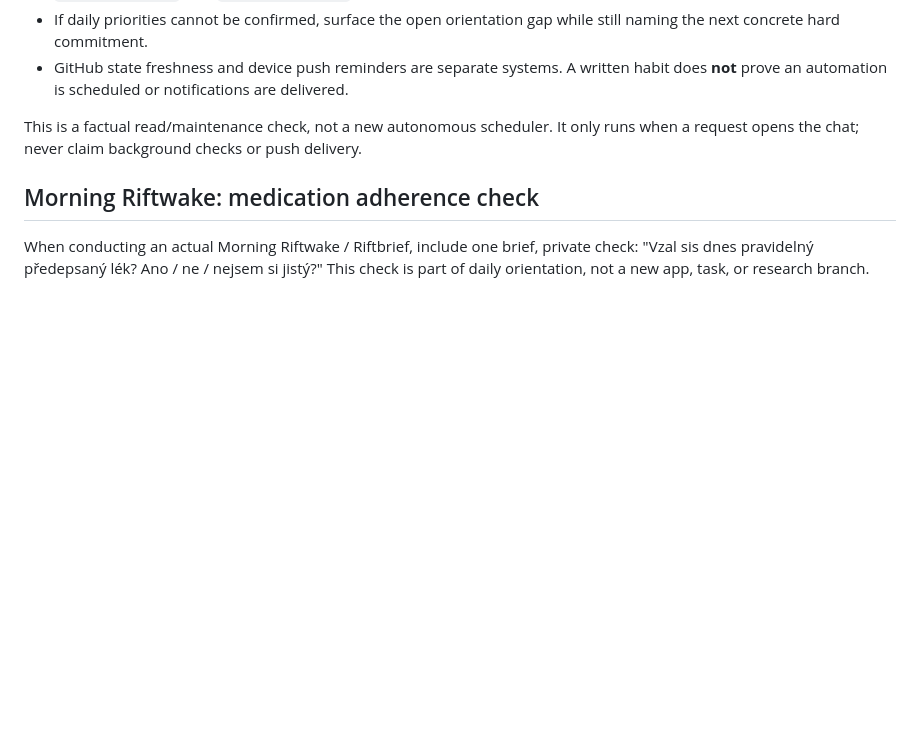
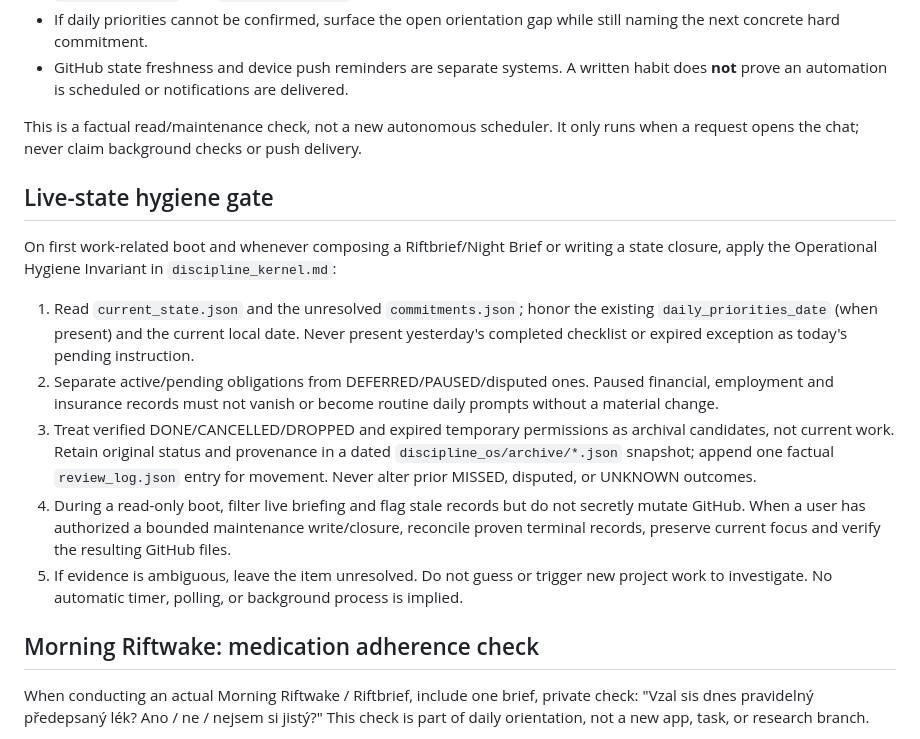
Before and after one commit to hssgj/PAE, a Markdown page: discipline_os/boot_protocol.md, the part around the change. Drawn GitHub-style; blank space fills up the shorter version.

Commit message:
DOS hygiene: enforce fresh active-only boot and authorized archival

```diff
--- a/discipline_os/boot_protocol.md
+++ b/discipline_os/boot_protocol.md
@@ -92,6 +92,14 @@ At the first materially work-relevant request on a local calendar day, compare `
 
 This is a factual read/maintenance check, not a new autonomous scheduler. It only runs when a request opens the chat; never claim background checks or push delivery.
 
+## Live-state hygiene gate
+On first work-related boot and whenever composing a Riftbrief/Night Brief or writing a state closure, apply the Operational Hygiene Invariant in `discipline_kernel.md`:
+1. Read `current_state.json` and the unresolved `commitments.json`; honor the existing `daily_priorities_date` (when present) and the current local date. Never present yesterday's completed checklist or expired exception as today's pending instruction.
+2. Separate active/pending obligations from DEFERRED/PAUSED/disputed ones. Paused financial, employment and insurance records must not vanish or become routine daily prompts without a material change.
+3. Treat verified DONE/CANCELLED/DROPPED and expired temporary permissions as archival candidates, not current work. Retain original status and provenance in a dated `discipline_os/archive/*.json` snapshot; append one factual `review_log.json` entry for movement. Never alter prior MISSED, disputed, or UNKNOWN outcomes.
+4. During a read-only boot, filter live briefing and flag stale records but do not secretly mutate GitHub. When a user has authorized a bounded maintenance write/closure, reconcile proven terminal records, preserve current focus and verify the resulting GitHub files.
+5. If evidence is ambiguous, leave the item unresolved. Do not guess or trigger new project work to investigate. No automatic timer, polling, or background process is implied.
+
 ## Morning Riftwake: medication adherence check
 When conducting an actual Morning Riftwake / Riftbrief, include one brief, private check: "Vzal sis dnes pravidelný předepsaný lék? Ano / ne / nejsem si jistý?" This check is part of daily orientation, not a new app, task, or research branch.
 - Record only what the user confirms during the conversation. Never infer that medicine was taken from an established routine or from carrying a bag.
```
